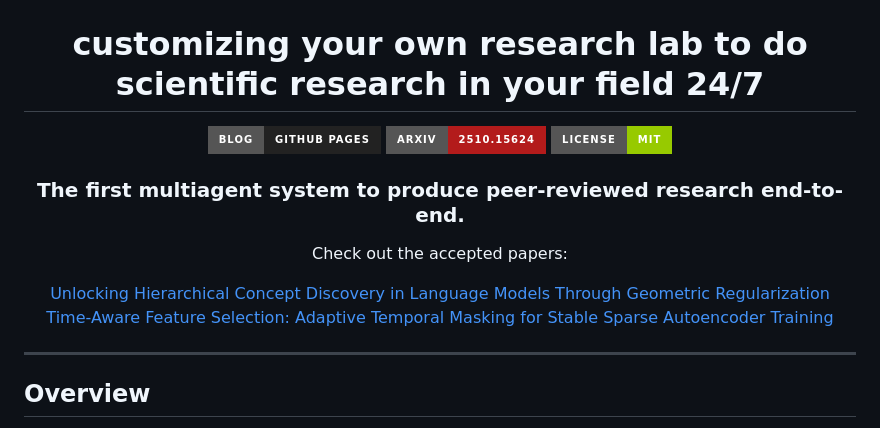
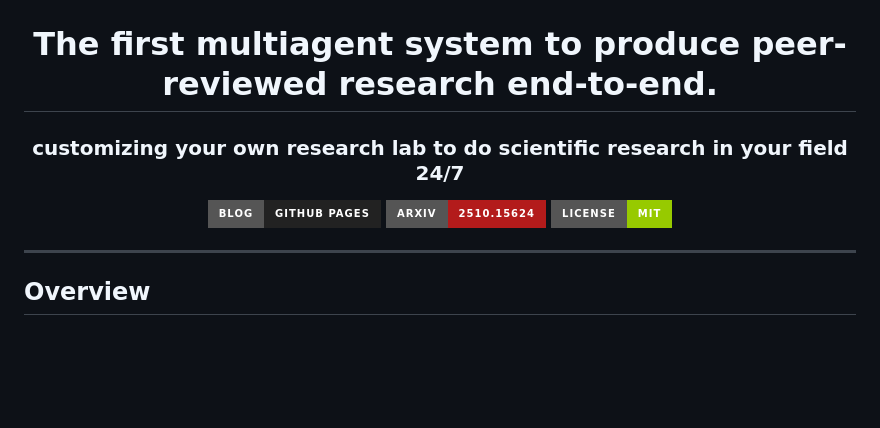
Before and after one commit to ltjed/freephdlabor, a Markdown page: README.md, the part around the change. Rendered like a GitHub page; badges without logos; blank space fills up the shorter version.

Commit message:
updated to support latest models

```diff
--- a/README.md
+++ b/README.md
@@ -2,7 +2,8 @@
   <img src="assets/logo.png" alt="freephdlabor logo" width="600">
 </p>
 
-<h1 align="center">customizing your own research lab to do scientific research in your field 24/7</h1>
+<h1 align="center">The first multiagent system to produce peer-reviewed research end-to-end.</h1>
+<h3 align="center">customizing your own research lab to do scientific research in your field 24/7</h3>
 
 <p align="center">
   <a href="https://freephdlabor.github.io">
@@ -16,15 +17,7 @@
   </a>
 </p>
 
-<h3 align="center">The first multiagent system to produce peer-reviewed research end-to-end.</h3>
 
-<p align="center">Check out the accepted papers:</p>
-
-<p align="center">
-  <a href="https://openreview.net/pdf?id=i31cKXiyim">Unlocking Hierarchical Concept Discovery in Language Models Through Geometric Regularization</a>
-  <br>
-  <a href="https://arxiv.org/pdf/2510.08855">Time-Aware Feature Selection: Adaptive Temporal Masking for Stable Sparse Autoencoder Training</a>
-</p>
 
 ---
 
```
